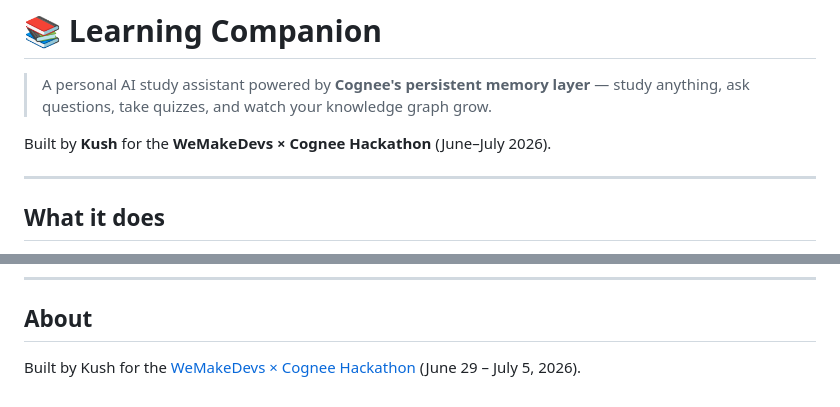
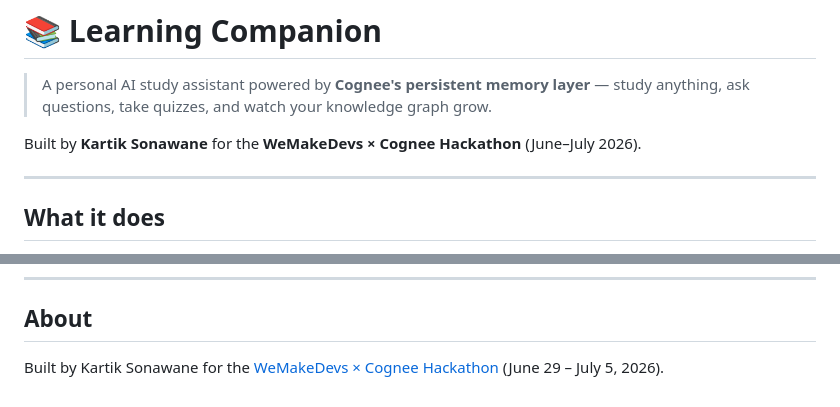
Before and after one commit to kartikjsonawane/learning-companion, a Markdown page: README.md, 2 parts joined by grey strips. Drawn GitHub-style.

Commit message:
docs: fix author name

```diff
--- a/README.md
+++ b/README.md
@@ -2,7 +2,7 @@
 
 > A personal AI study assistant powered by **Cognee's persistent memory layer** — study anything, ask questions, take quizzes, and watch your knowledge graph grow.
 
-Built by **Kush** for the **WeMakeDevs × Cognee Hackathon** (June–July 2026).
+Built by **Kartik Sonawane** for the **WeMakeDevs × Cognee Hackathon** (June–July 2026).
 
 ---
 
@@ -184,4 +184,4 @@ The graph endpoint (`GET /graph`) calls `cognee.export()` which returns a `Graph
 
 ## About
 
-Built by Kush for the [WeMakeDevs × Cognee Hackathon](https://cognee.ai/hackathon) (June 29 – July 5, 2026).
+Built by Kartik Sonawane for the [WeMakeDevs × Cognee Hackathon](https://cognee.ai/hackathon) (June 29 – July 5, 2026).
```
